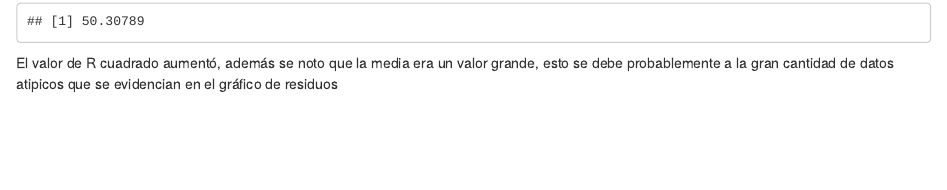
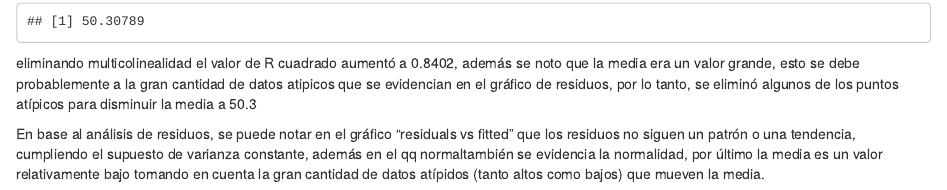
Before and after one commit to ingebor/HDT4RegresionLineal, an R Markdown document (HDT4ModeloRegresionLineal.Rmd): the page in a window 1100 px wide, from 9730 px down. Rendered offline with R 4.5, knitr and Pandoc, with nearby package versions.

Commit message:
Update HDT4ModeloRegresionLineal.Rmd

````diff
--- a/HDT4ModeloRegresionLineal.Rmd
+++ b/HDT4ModeloRegresionLineal.Rmd
@@ -238,4 +238,6 @@ predMLM<-predict(modeloRLM,newdata = test2)
 mean(test2$SalePrice-predMLM)
 
 ```
-El valor de R cuadrado aumentó, además se noto que la media era un valor grande, esto se debe probablemente a la gran cantidad de datos atipicos que se evidencian en el gráfico de residuos
+eliminando multicolinealidad el valor de R cuadrado aumentó a 0.8402, además se noto que la media era un valor grande, esto se debe probablemente a la gran cantidad de datos atipicos que se evidencian en el gráfico de residuos, por lo tanto, se eliminó algunos de los puntos atípicos para disminuir la media a 50.3
+
+En base al análisis de residuos, se puede notar en el gráfico "residuals vs fitted" que los residuos no siguen un patrón o una tendencia, cumpliendo el supuesto de varianza constante, además en el qq normaltambién se evidencia la normalidad, por último la media es un valor relativamente bajo tomando en cuenta la gran cantidad de datos atípidos (tanto altos como bajos) que mueven la media.
````
